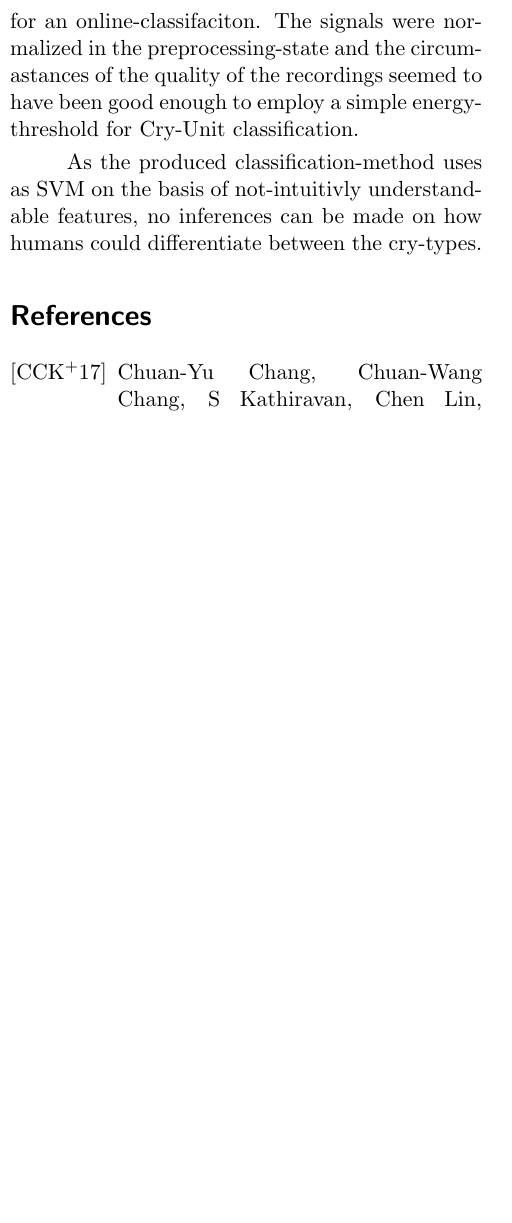
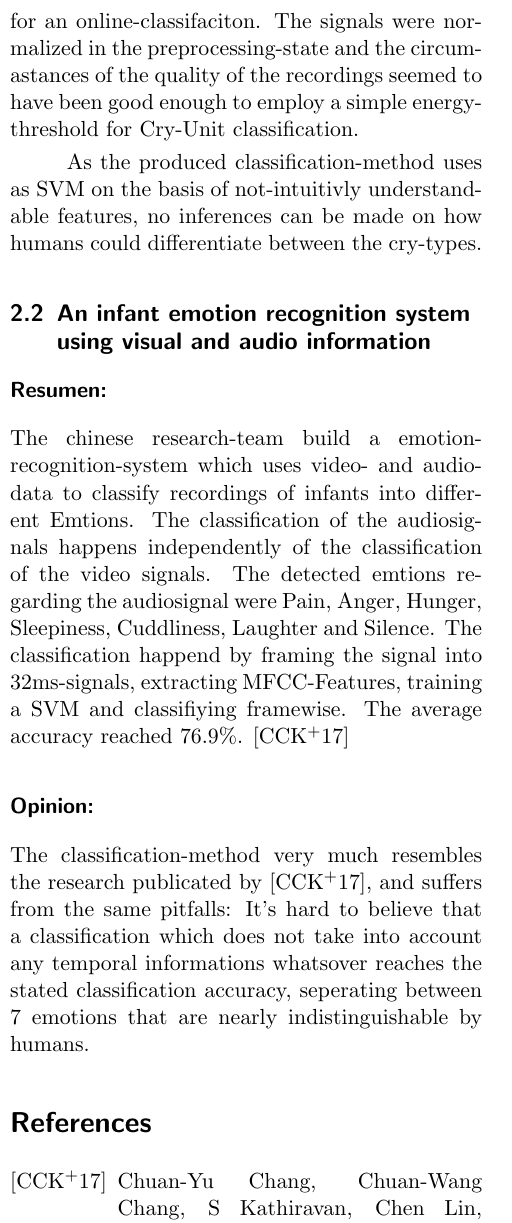
Before and after one commit to andersfranzanders/Crytypes_Metastudy, a LaTeX document (crytypes_metastudy.tex): part of one column of page 3 of 3 before the commit and part of one column of page 3 of 4 after it, cut so that both start at the same text, the shorter picture padded with empty space. Compiled offline with pdfLaTeX.

```diff
--- a/crytypes_metastudy.tex
+++ b/crytypes_metastudy.tex
@@ -80,6 +80,14 @@
 
 As the produced classification-method uses as SVM on the basis of not-intuitivly understandable features, no inferences can be made on how humans could differentiate between the cry-types.
 
+\subsection{An infant emotion recognition system using visual and audio information}
+
+\subsubsection*{Resumen:}
+The chinese research-team build a emotion-recognition-system which uses video- and audiodata to classify recordings of infants into different Emtions. The classification of the audiosignals happens independently of the classification of the video signals. The detected emtions regarding the audiosignal were Pain, Anger, Hunger, Sleepiness, Cuddliness, Laughter and Silence. The classification happend by framing the signal into 32ms-signals, extracting MFCC-Features, training a SVM and classifiying framewise. The average accuracy reached 76.9\%.  \cite{chang2017dag}
+
+\subsubsection*{Opinion:}
+The classification-method very much resembles the research publicated by \cite{chang2017dag}, and suffers from the same pitfalls: It's hard to believe that a classification which does not take into account any temporal informations whatsover reaches the stated classification accuracy, seperating between 7 emotions that are nearly indistinguishable by humans.
+
 \bibliography{crytypes_metastudy}
 \bibliographystyle{alpha}
 
```
Also changed, not shown: 3 other files.
